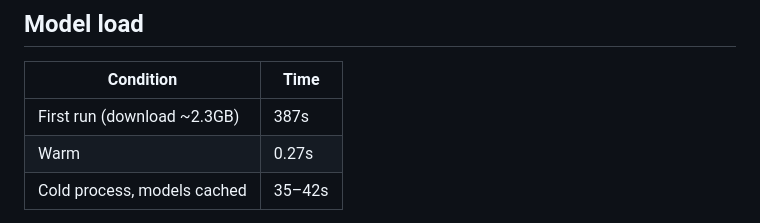
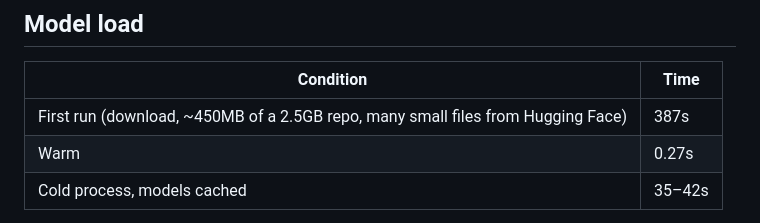
Before and after one commit to justynroberts/murmur, a Markdown page: docs/BENCHMARKS.md, the part around the change. GitHub-like rendering.

```diff
--- a/docs/BENCHMARKS.md
+++ b/docs/BENCHMARKS.md
@@ -33,7 +33,7 @@ which is the class of error that erodes trust fastest.
 
 | Condition | Time |
 |---|---|
-| First run (download ~2.3GB) | 387s |
+| First run (download, ~450MB of a 2.5GB repo, many small files from Hugging Face) | 387s |
 | Warm | 0.27s |
 | Cold process, models cached | 35–42s |
 
```
Also changed, not shown: ARCHITECTURE.md (+10 -0 lines), README.md (+3 -3 lines), docs/screenshots/setup-light-download.png, docs/screenshots/setup-light-permissions.png, 5 other files.
